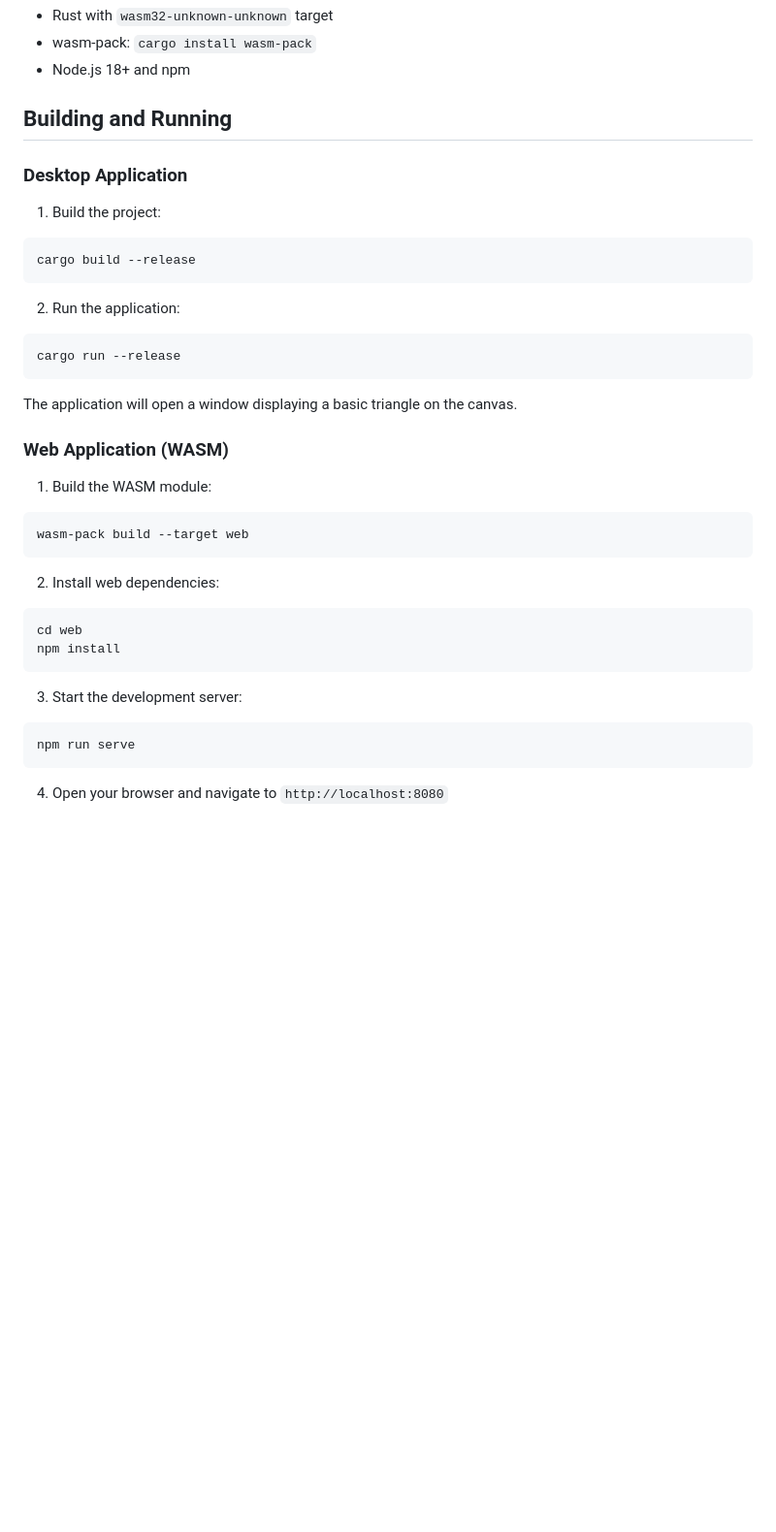
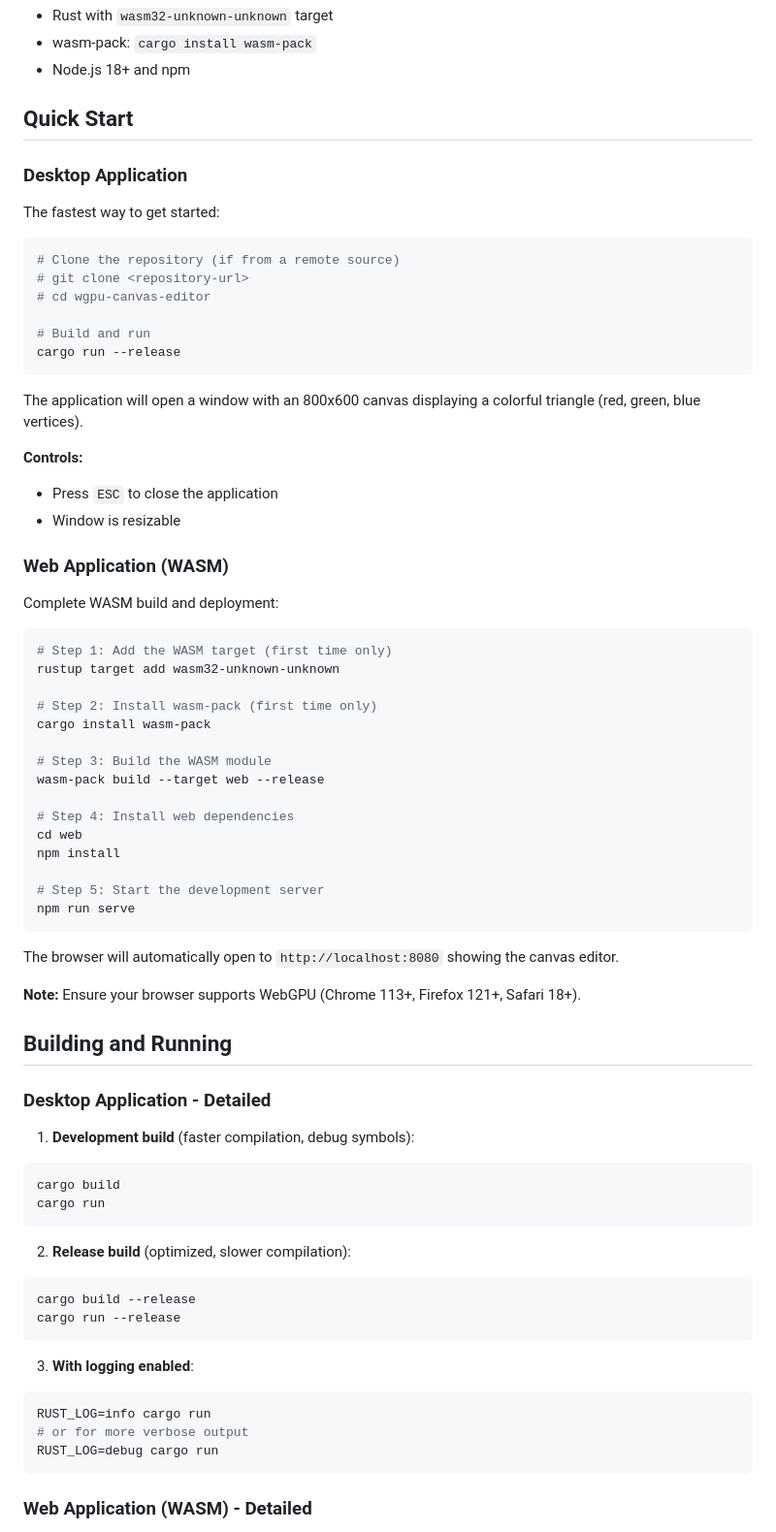
Before and after one commit to zlcjfalsvk/Json-Editor, a Markdown page: README.md, the part around the change printed below. Shown: that part at 97% size. GitHub-like rendering; blank space fills up the shorter version.

Commit message:
docs: update README with complete build and run instructions

````diff
--- a/README.md
+++ b/README.md
@@ -60,38 +60,75 @@ wgpu-example/
 - wasm-pack: `cargo install wasm-pack`
 - Node.js 18+ and npm
 
-## Building and Running
+## Quick Start
 
 ### Desktop Application
 
-1. Build the project:
+The fastest way to get started:
+
 ```bash
-cargo build --release
-```
+# Clone the repository (if from a remote source)
+# git clone <repository-url>
+# cd wgpu-canvas-editor
 
-2. Run the application:
-```bash
+# Build and run
 cargo run --release
 ```
 
-The application will open a window displaying a basic triangle on the canvas.
+The application will open a window with an 800x600 canvas displaying a colorful triangle (red, green, blue vertices).
+
+**Controls:**
+- Press `ESC` to close the application
+- Window is resizable
 
 ### Web Application (WASM)
 
-1. Build the WASM module:
+Complete WASM build and deployment:
+
 ```bash
-wasm-pack build --target web
-```
+# Step 1: Add the WASM target (first time only)
+rustup target add wasm32-unknown-unknown
 
-2. Install web dependencies:
-```bash
+# Step 2: Install wasm-pack (first time only)
+cargo install wasm-pack
+
+# Step 3: Build the WASM module
+wasm-pack build --target web --release
+
+# Step 4: Install web dependencies
 cd web
 npm install
-```
 
-3. Start the development server:
-```bash
+# Step 5: Start the development server
 npm run serve
 ```
 
-4. Open your browser and navigate to `http://localhost:8080`
+The browser will automatically open to `http://localhost:8080` showing the canvas editor.
+
+**Note:** Ensure your browser supports WebGPU (Chrome 113+, Firefox 121+, Safari 18+).
+
+## Building and Running
+
+### Desktop Application - Detailed
+
+1. **Development build** (faster compilation, debug symbols):
+```bash
+cargo build
+cargo run
+```
+
+2. **Release build** (optimized, slower compilation):
+```bash
+cargo build --release
+cargo run --release
+```
+
+3. **With logging enabled**:
+```bash
+RUST_LOG=info cargo run
+# or for more verbose output
+RUST_LOG=debug cargo run
+```
+
+### Web Application (WASM) - Detailed
+
````
Also changed, not shown: other parts of README.md (+45 -0 lines).
